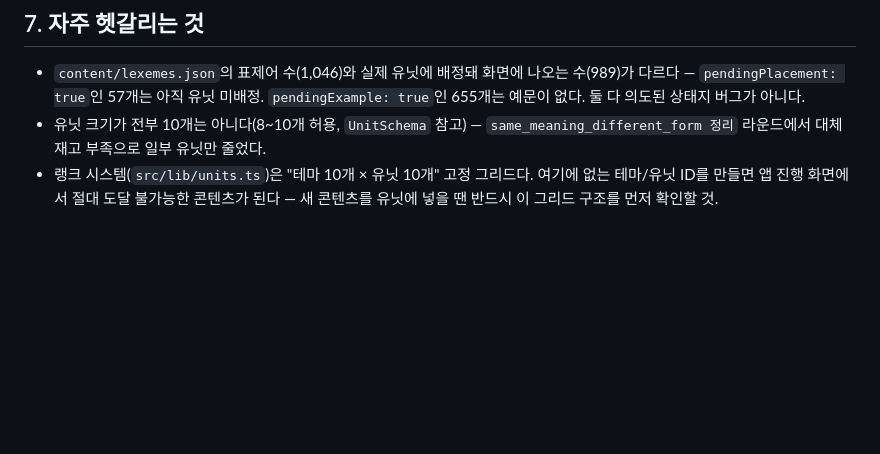
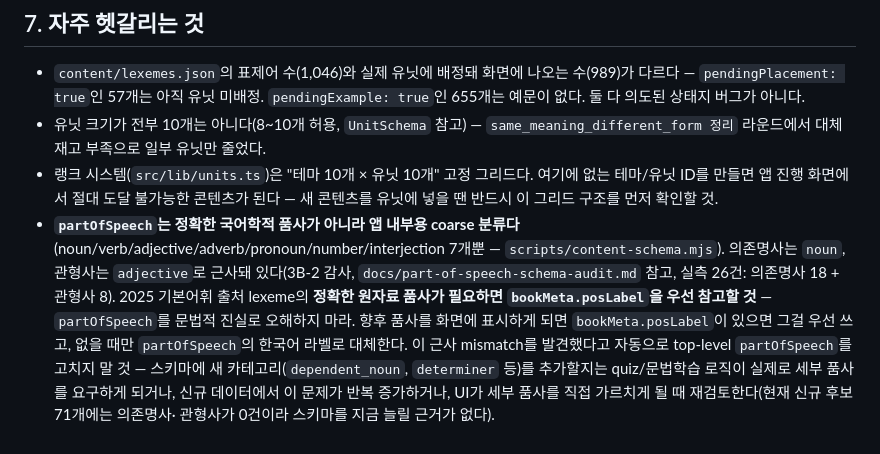
Before and after one commit to Dragonfire94/JEJUMAL, a Markdown page: AGENTS.project.md, the part around the change. Drawn GitHub-style; blank space fills up the shorter version.

```diff
--- a/AGENTS.project.md
+++ b/AGENTS.project.md
@@ -101,3 +101,18 @@ node scripts/audit-word-usage.mjs --out data/aihub/word-usage-audit.json   # 콘
   그리드다. 여기에 없는 테마/유닛 ID를 만들면 앱 진행 화면에서
   절대 도달 불가능한 콘텐츠가 된다 — 새 콘텐츠를 유닛에 넣을 땐 반드시
   이 그리드 구조를 먼저 확인할 것.
+- **`partOfSpeech`는 정확한 국어학적 품사가 아니라 앱 내부용 coarse
+  분류다**(noun/verb/adjective/adverb/pronoun/number/interjection
+  7개뿐 — `scripts/content-schema.mjs`). 의존명사는 `noun`, 관형사는
+  `adjective`로 근사돼 있다(3B-2 감사, `docs/part-of-speech-schema-audit.md`
+  참고, 실측 26건: 의존명사 18 + 관형사 8). 2025 기본어휘 출처
+  lexeme의 **정확한 원자료 품사가 필요하면 `bookMeta.posLabel`을
+  우선 참고할 것** — `partOfSpeech`를 문법적 진실로 오해하지 마라.
+  향후 품사를 화면에 표시하게 되면 `bookMeta.posLabel`이 있으면
+  그걸 우선 쓰고, 없을 때만 `partOfSpeech`의 한국어 라벨로 대체한다.
+  이 근사 mismatch를 발견했다고 자동으로 top-level `partOfSpeech`를
+  고치지 말 것 — 스키마에 새 카테고리(`dependent_noun`, `determiner`
+  등)를 추가할지는 quiz/문법학습 로직이 실제로 세부 품사를 요구하게
+  되거나, 신규 데이터에서 이 문제가 반복 증가하거나, UI가 세부 품사를
+  직접 가르치게 될 때 재검토한다(현재 신규 후보 71개에는 의존명사·
+  관형사가 0건이라 스키마를 지금 늘릴 근거가 없다).
```
Also changed, not shown: DATA.md (+18 -0 lines), docs/NEXT-STEPS.md (+12 -12 lines).
